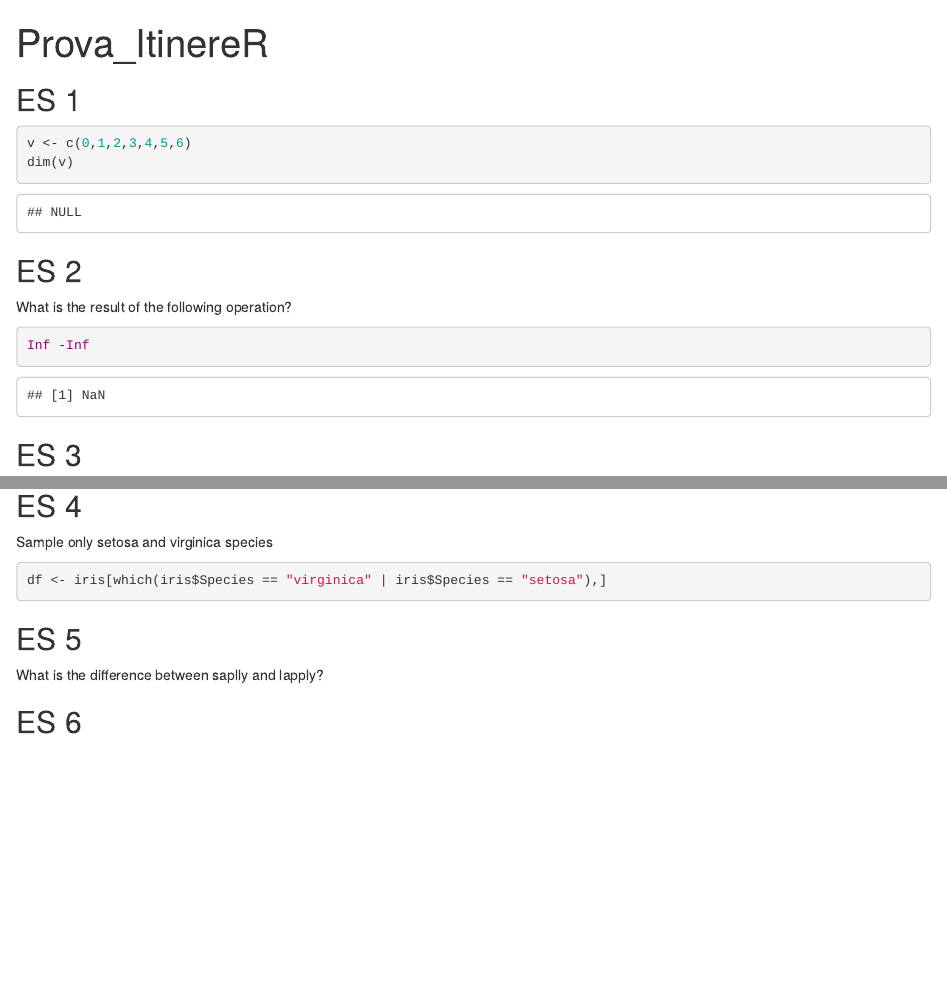
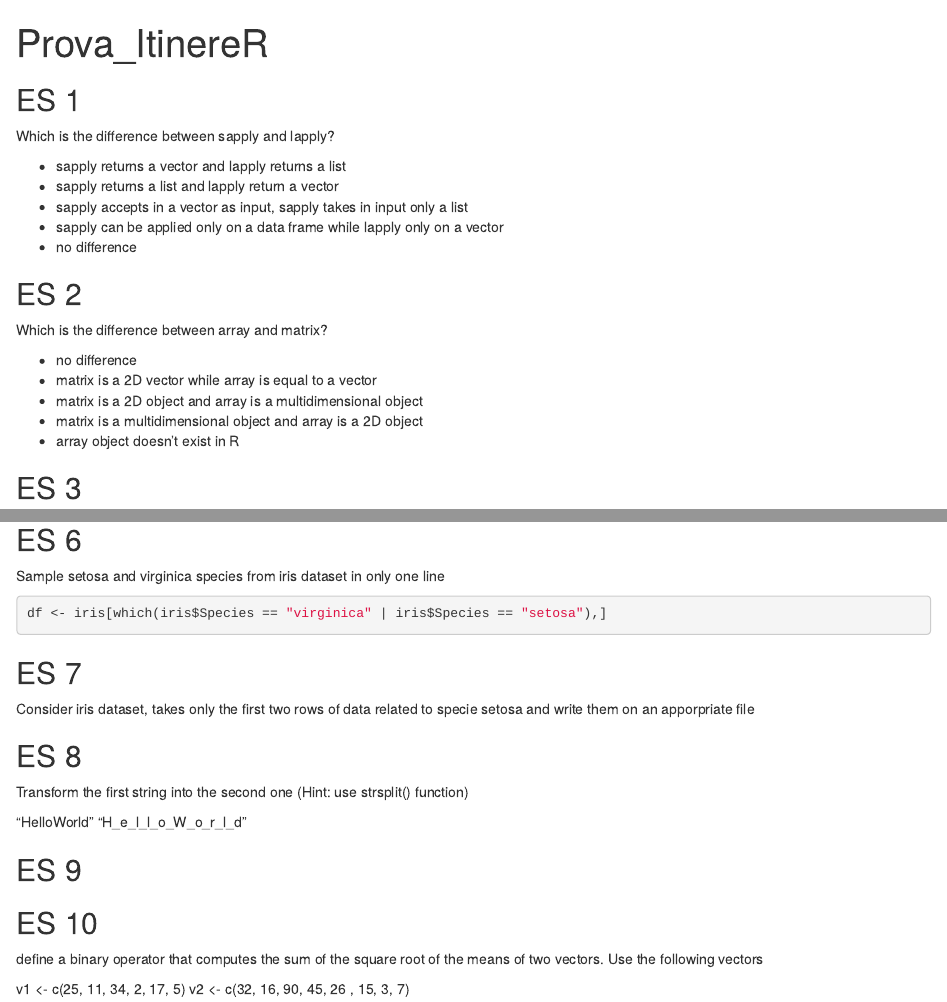
Before and after one commit to Pertegato/PLB2020-1, an R Markdown document (R_provaItinere.Rmd): the page in a window 1100 px wide, from its top, and a second part further down, joined at a grey line. Rendered offline with R 4.5, knitr and Pandoc, with nearby package versions; some code elsewhere in the file could not run offline.

Commit message:
Ex from 1 to 9

````diff
--- a/R_provaItinere.Rmd
+++ b/R_provaItinere.Rmd
@@ -5,16 +5,21 @@ output: html_document
 
 
 ## ES 1
+Which is the difference between sapply and lapply?
+
+- sapply returns a vector and lapply returns a list
+- sapply returns a list and lapply return a vector
+- sapply accepts in a vector as input, sapply takes in input only a list
+- sapply can be applied only on a data frame while lapply only on a vector
+- no difference
 
 
-```{r }
-v <- c(0,1,2,3,4,5,6)
-dim(v)
-```
 ## ES 2
 
-What is the result of the following operation?
+Which is the difference between array and matrix?
 
-```{r }
-Inf -Inf
-```
+- no difference
+- matrix is a 2D vector while array is equal to a vector
+- matrix is a 2D object and array is a multidimensional object
+- matrix is a multidimensional object and array is a 2D object
+- array object doesn't exist in R
@@ -32,3 +39,2 @@ v > 5 && v<30
 ## ES 4
 
-Sample only setosa and virginica species
@@ -35,11 +65,29 @@ Sample only setosa and virginica species
+## ES 6
+Sample setosa and virginica species from iris dataset in only one line
 
 ```{r}
 df <- iris[which(iris$Species == "virginica" | iris$Species == "setosa"),]
 ```
 
-## ES 5
+## ES 7
 
-What is the difference between saplly and lapply?
+Consider iris dataset, takes only the first two rows of data related to specie setosa and write them on an apporpriate file
+
+## ES 8
+
+Transform the first string into the second one (Hint: use strsplit() function)
+
+"HelloWorld"
+"H_e_l_l_o_W_o_r_l_d"
 
 
-## ES 6
+## ES 9
+
+
+
+
+## ES 10
+define a binary operator that computes the sum of the square root of the means of two vectors. Use the following vectors
+
+v1 <- c(25, 11, 34, 2, 17, 5)
+v2 <- c(32, 16, 90, 45, 26 , 15, 3, 7)
````
Also changed, not shown: R_provaItinere.Rmd (38 more changed lines).
